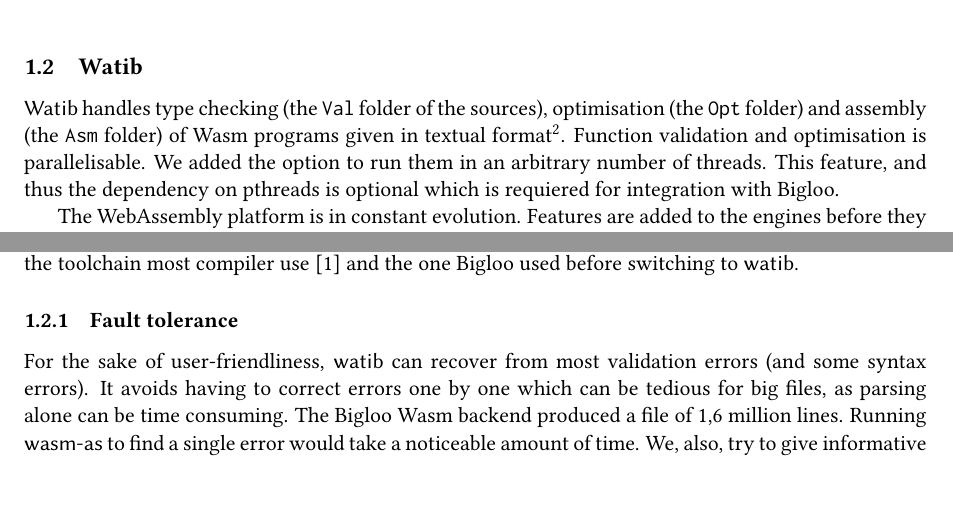
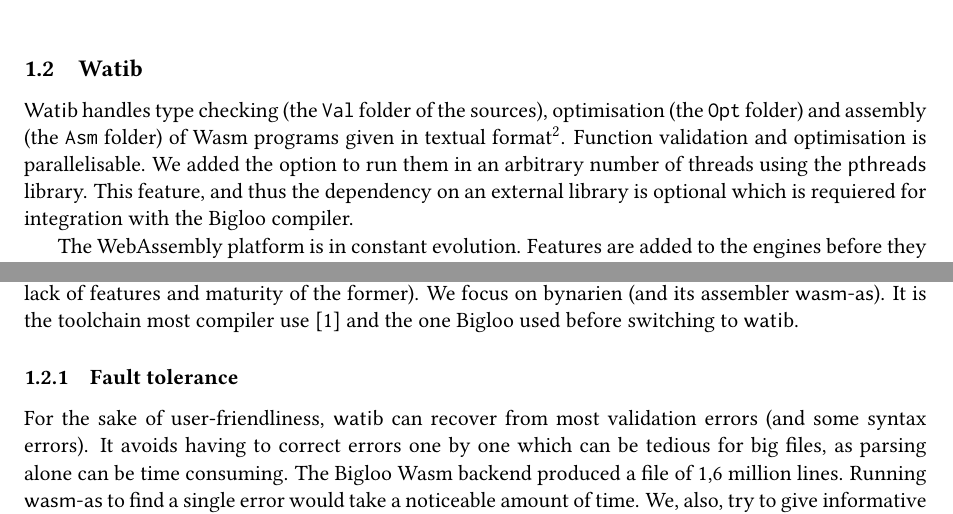
Before and after one commit to 4y8/watib, a LaTeX paper (report/report.tex): two parts of pages 2 and 3 of 7, joined at a grey line, cut so that both start at the same text, the shorter picture padded with empty space. Compiled offline with pdfLaTeX.

```diff
--- a/report/report.tex
+++ b/report/report.tex
@@ -104,9 +104,9 @@
 optimisation (the \texttt{Opt} folder) and assembly (the \texttt{Asm} folder) of
 Wasm programs given in textual format\footnote{binary format support as input is
 planned}. Function validation and optimisation is parallelisable. We added the
-option to run them in an arbitrary number of threads. This feature, and thus the
-dependency on pthreads is optional which is requiered for integration with
-Bigloo.
+option to run them in an arbitrary number of threads using the \textsf{pthreads}
+library. This feature, and thus the dependency on an external library is
+optional which is requiered for integration with the Bigloo compiler.
 
 The WebAssembly platform is in constant evolution. Features are added to the
 engines before they are standardised. Thus potential users might want to be able
```
Also changed, not shown: report/report.bib (+10 -0 lines), Makefile, README.md, 7 other files.
